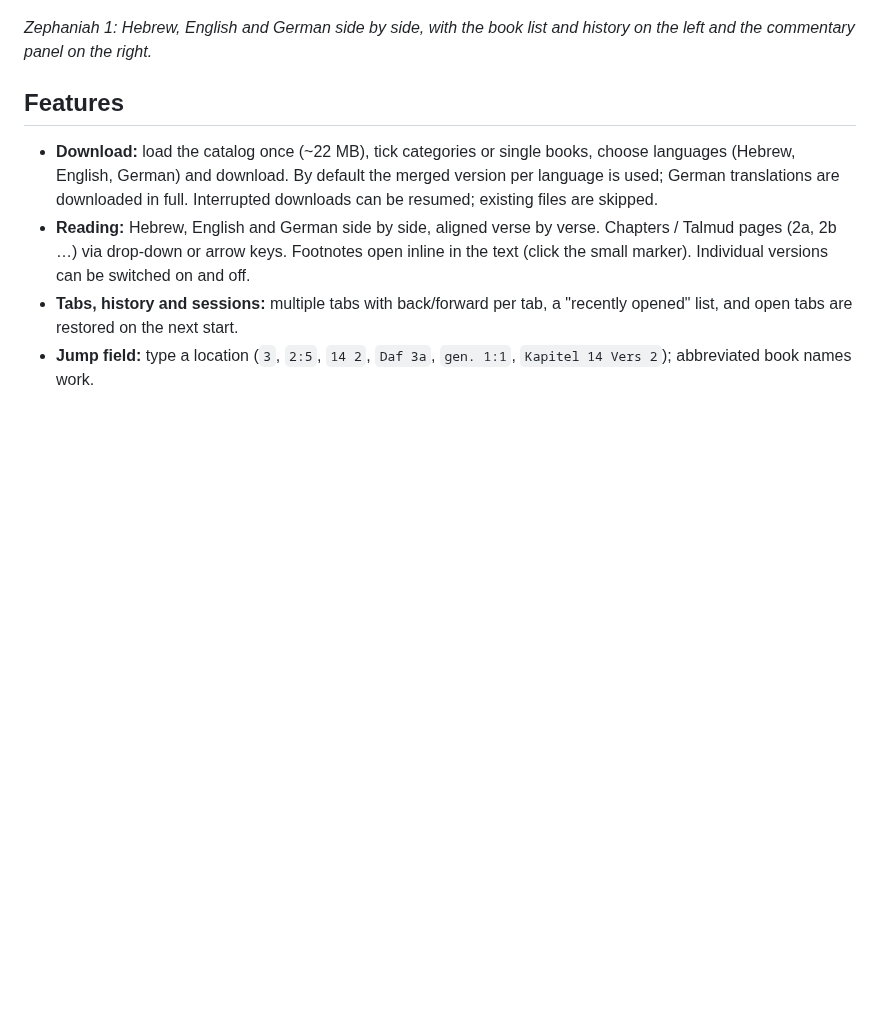
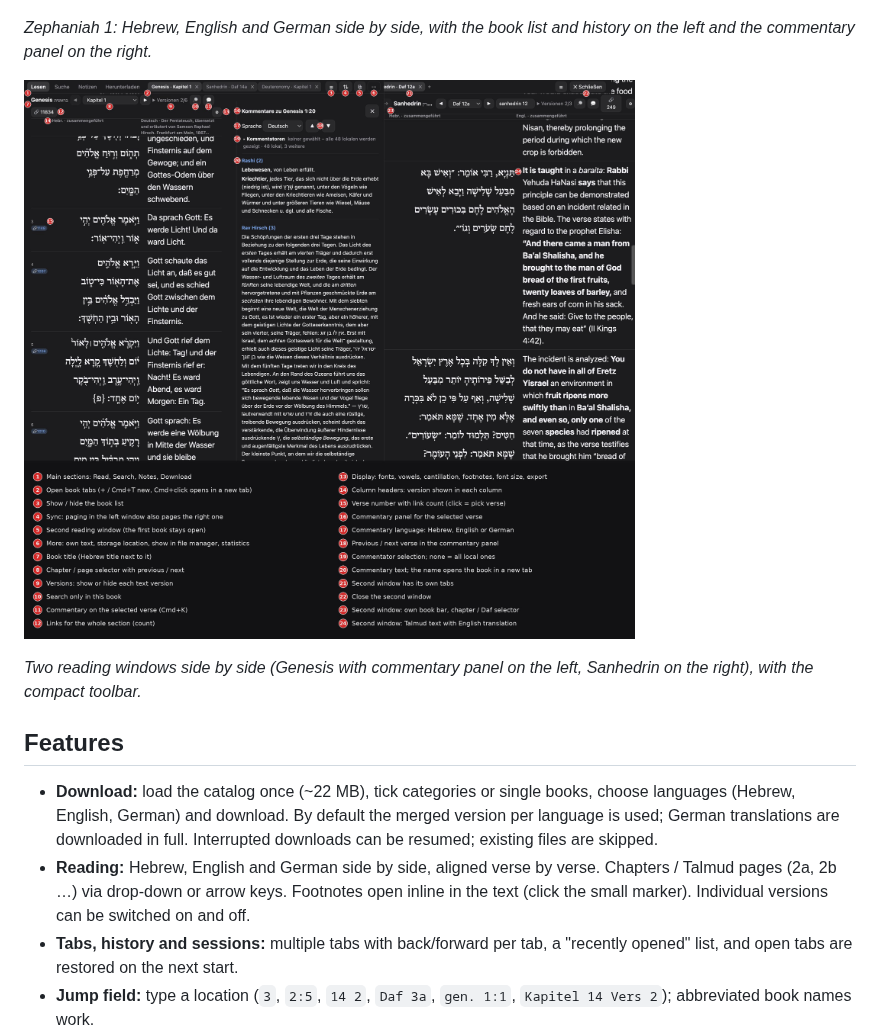
Before and after one commit to mitkin89/Safran, a Markdown page: README.md, the part around the change. Drawn GitHub-style; pictures changed too: screenshots/split-view-commentary-annotated.jpg (added); blank space fills up the shorter version.

Commit message:
Screenshot mit Beschriftung: zwei Lesefenster und Kommentarleiste
Co-Authored-By: Claude Sonnet 5.5 <noreply@anthropic.com>
Claude-Session: https://claude.ai/code/session_018AmMarNaXVPJHYZDgNzCkW

```diff
--- a/README.md
+++ b/README.md
@@ -9,6 +9,10 @@ An offline library for [Sefaria](https://www.sefaria.org) texts on macOS (Electr
 ![Annotated reading view](screenshots/reading-and-commentary-annotated.jpg)
 
 *Zephaniah 1: Hebrew, English and German side by side, with the book list and history on the left and the commentary panel on the right.*
+
+![Annotated split view](screenshots/split-view-commentary-annotated.jpg)
+
+*Two reading windows side by side (Genesis with commentary panel on the left, Sanhedrin on the right), with the compact toolbar.*
 
 ## Features
 
```
